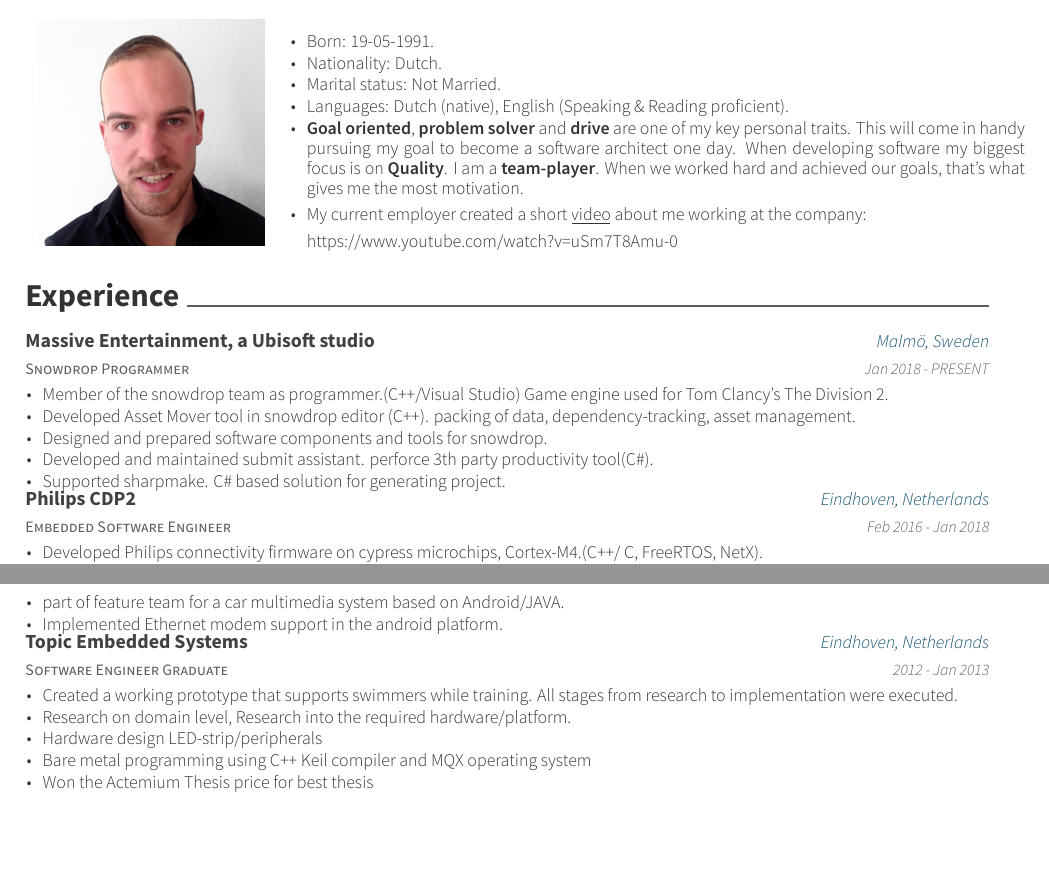
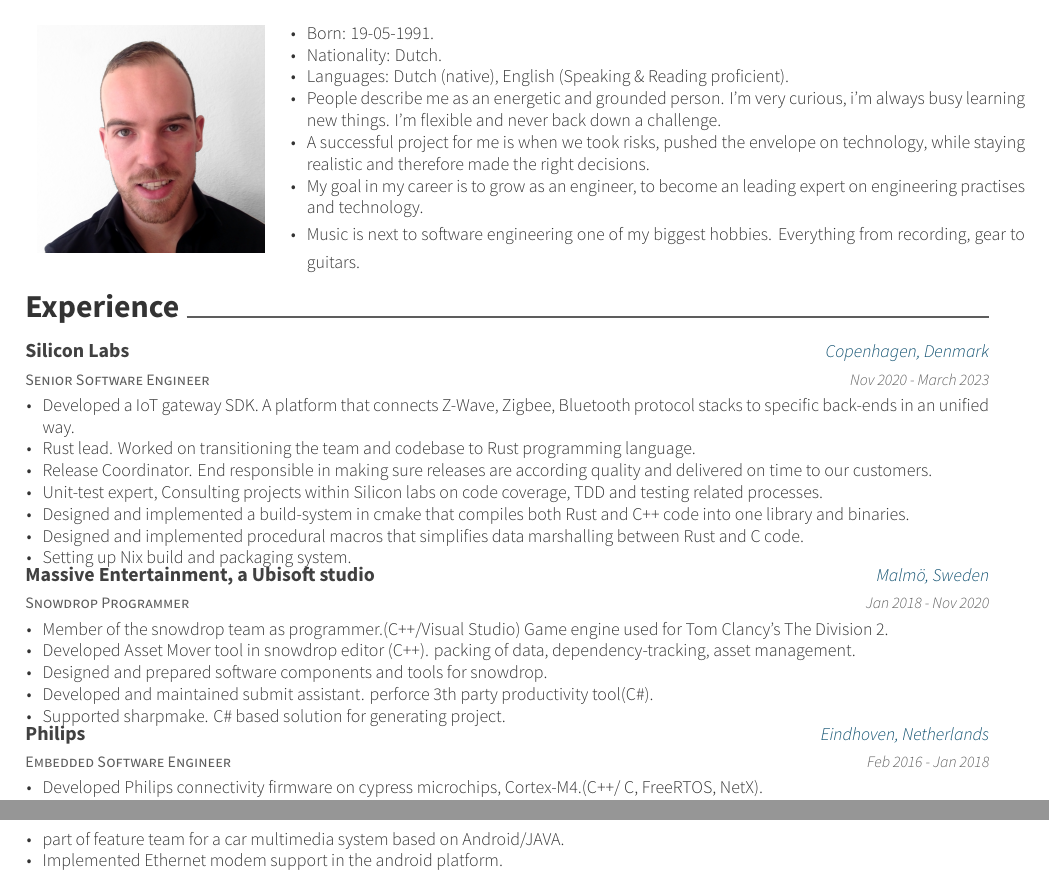
Before and after one commit to svenrademakers/cv, a LaTeX CV (resume.tex, which reads resume/experience.tex): two parts of page 1 of 2, joined at a grey line, cut so that both start at the same text, the shorter picture padded with empty space. Compiled offline with XeLaTeX.

Commit message:
updated CV with Silicon labs entry

```diff
--- a/resume.tex
+++ b/resume.tex
@@ -84,10 +84,11 @@
     \descriptionstyle{
         \item{Born: 19-05-1991.}
         \item{Nationality: Dutch.}
-        \item{Marital status: Not Married.}
         \item{Languages: Dutch (native), English (Speaking \& Reading proficient).}
-        \item{\textbf{Goal oriented}, \textbf{problem solver} and \textbf{drive} are one of my key personal traits.\vspace{-0.3mm} This will come in handy pursuing my goal to become a software architect one day. \vspace{-0.3mm} When developing software my biggest focus is on \textbf{Quality}. \vspace{-0.3mm}I am a \textbf{team-player}. When we worked hard and achieved our goals, that’s what gives me the most motivation.}\vspace{-0.3mm}
-        \item{My current employer created a short \underline{\href{https://www.youtube.com/watch?v=uSm7T8Amu-0}{video}} about me working at the company:\\ \href{https://www.youtube.com/watch?v=uSm7T8Amu-0}{https://www.youtube.com/watch?v=uSm7T8Amu-0}}
+        \item{People describe me as an energetic and grounded person. I'm very curious, i'm always busy learning new things. I'm flexible and never back down a challenge.}
+        \item{A successful project for me is when we took risks, pushed the envelope on technology, while staying realistic and therefore made the right decisions.}
+        \item{My goal in my career is to grow as an engineer, to become an leading expert on engineering practises and technology.}
+        \item{Music is next to software engineering one of my biggest hobbies. Everything from recording, gear to guitars.}
 }
     \end{cvitems}
         \end{cventries}
--- a/resume/experience.tex
+++ b/resume/experience.tex
@@ -1,10 +1,26 @@
 \cvsection{Experience}
 \begin{cventries}
+  \cventry
+    {Senior Software Engineer}
+    {Silicon Labs}
+    {Copenhagen, Denmark}
+    {Nov 2020 - March 2023}
+    {
+      \begin{cvitems}
+		\item {Developed a IoT gateway SDK. A platform that connects Z-Wave, Zigbee, Bluetooth protocol stacks to specific back-ends in an unified way.}
+		\item {Rust lead. Worked on transitioning the team and codebase to Rust programming language.}
+		\item {Release Coordinator. End responsible in making sure releases are according quality and delivered on time to our customers.}
+		\item {Unit-test expert, Consulting projects within Silicon labs on code coverage, TDD and testing related processes.}
+		\item {Designed and implemented a build-system in cmake that compiles both Rust and C++ code into one library and binaries.}
+		\item {Designed and implemented procedural macros that simplifies data marshalling between Rust and C code.}
+		\item {Setting up Nix build and packaging system.}
+      \end{cvitems}
+    }
   \cventry
     {Snowdrop Programmer}
     {Massive Entertainment, a Ubisoft studio}
     {Malmö, Sweden}
-    {Jan 2018 - PRESENT}
+    {Jan 2018 - Nov 2020}
     {
       \begin{cvitems}
 		\item { Member of the snowdrop team as programmer.(C++/Visual Studio) Game engine used for Tom Clancy's The Division 2. }
@@ -16,7 +32,7 @@
     }
   \cventry
     {Embedded Software Engineer}
-    {Philips CDP2}
+    {Philips}
     {Eindhoven, Netherlands}
     {Feb 2016 - Jan 2018}
     {
@@ -58,20 +74,6 @@
         \item {Implemented Ethernet modem support in the android platform.}
       \end{cvitems}
     }
-  \cventry
-    {Software Engineer Graduate}
-    {Topic Embedded Systems}
-    {Eindhoven, Netherlands}
-    {2012 - Jan 2013}
-    {
-      \begin{cvitems}
-        \item {Created a working prototype that supports swimmers while training. All stages from research to implementation were executed.}
-        \item {Research on domain level, Research into the required hardware/platform.}
-        \item {Hardware design LED-strip/peripherals}
-        \item {Bare metal programming using C++ Keil compiler and MQX operating system}
-        \item {Won the Actemium Thesis price for best thesis}
-      \end{cvitems}
-    }
 \end{cventries}
 \newpage
 
```
